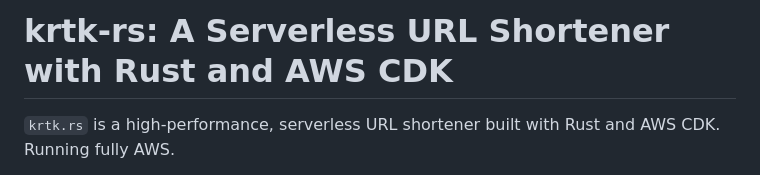
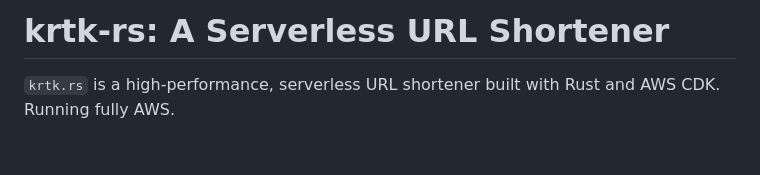
Before and after one commit to darko-mesaros/krtk.rs, a Markdown page: README.md, the part around the change. Rendered like a GitHub page; blank space fills up the shorter version.

Commit message:
fixed title

```diff
--- a/README.md
+++ b/README.md
@@ -1,4 +1,4 @@
-# krtk-rs: A Serverless URL Shortener with Rust and AWS CDK
+# krtk-rs: A Serverless URL Shortener
 
 `krtk.rs` is a high-performance, serverless URL shortener built with Rust and AWS CDK. Running fully AWS.
 
```
